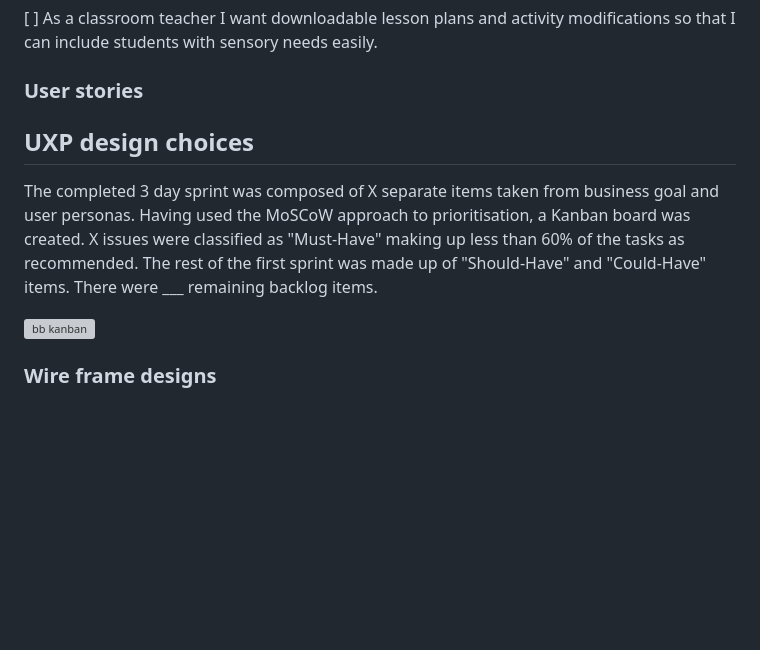
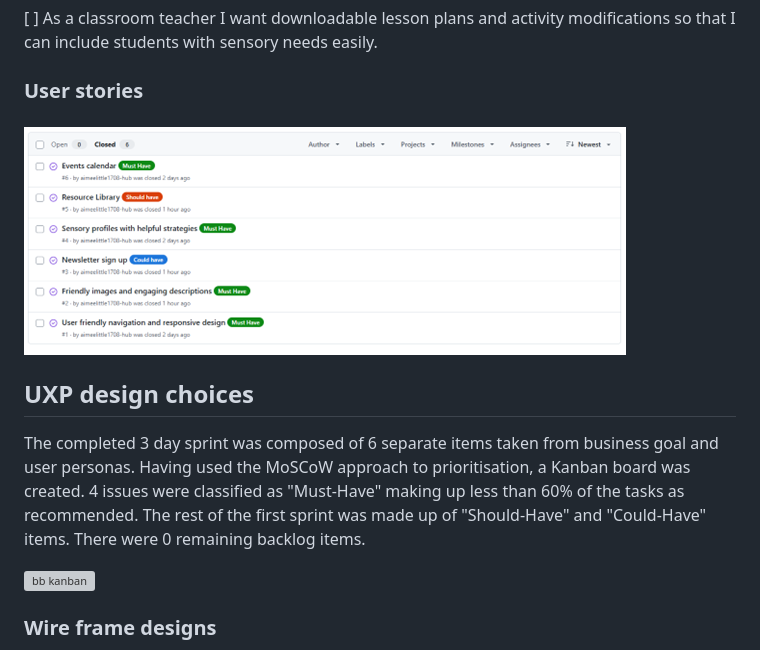
Before and after one commit to aimeelittle1708-hub/bright-belonging, a Markdown page: README.md, the part around the change. GitHub-like rendering; blank space fills up the shorter version; grey boxes are pictures that could not be loaded.

Commit message:
Add edits to UXP design choices

```diff
--- a/README.md
+++ b/README.md
@@ -25,10 +25,11 @@ Support inclusive educational practices for all children
 [ ] As a classroom teacher I want downloadable lesson plans and activity modifications so that I can include students with sensory needs easily.
 
 <h3> User stories <h3>
+<img src="assets/images/user-stories.png">
 
 
 <h2>UXP design choices </h2>
-<p>The completed 3 day sprint was composed of X separate items taken from business goal and user personas. Having used the MoSCoW approach to prioritisation, a Kanban board was created. X issues were classified as "Must-Have" making up less than 60% of the tasks as recommended. The rest of the first sprint was made up of "Should-Have" and "Could-Have" items. There were ___ remaining backlog items.</p>
+<p>The completed 3 day sprint was composed of 6 separate items taken from business goal and user personas. Having used the MoSCoW approach to prioritisation, a Kanban board was created. 4 issues were classified as "Must-Have" making up less than 60% of the tasks as recommended. The rest of the first sprint was made up of "Should-Have" and "Could-Have" items. There were 0 remaining backlog items.</p>
 
 <img alt="bb kanban" src="assets\images\bb-kanban.png">
 
```
